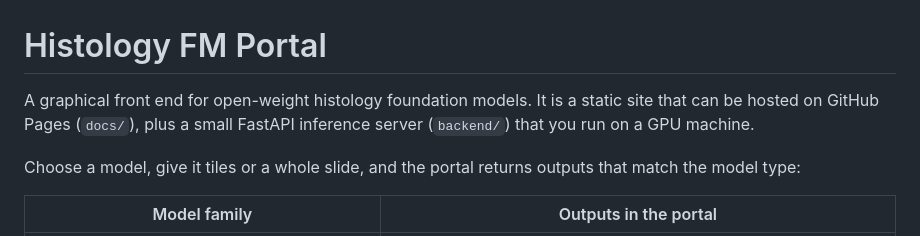
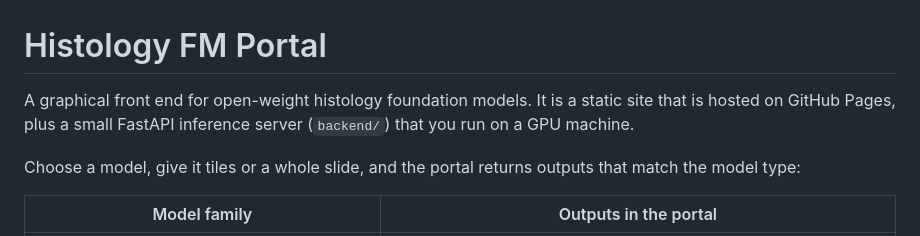
Before and after one commit to prazg/Histology_FM_Portal, a Markdown page: README.md, the part around the change. Rendered like a GitHub page.

```diff
--- a/README.md
+++ b/README.md
@@ -1,6 +1,6 @@
 # Histology FM Portal
 
-A graphical front end for open-weight histology foundation models. It is a static site that can be hosted on GitHub Pages (`docs/`), plus a small FastAPI inference server (`backend/`) that you run on a GPU machine.
+A graphical front end for open-weight histology foundation models. It is a static site that is hosted on GitHub Pages, plus a small FastAPI inference server (`backend/`) that you run on a GPU machine.
 
 Choose a model, give it tiles or a whole slide, and the portal returns outputs that match the model type:
 
```
